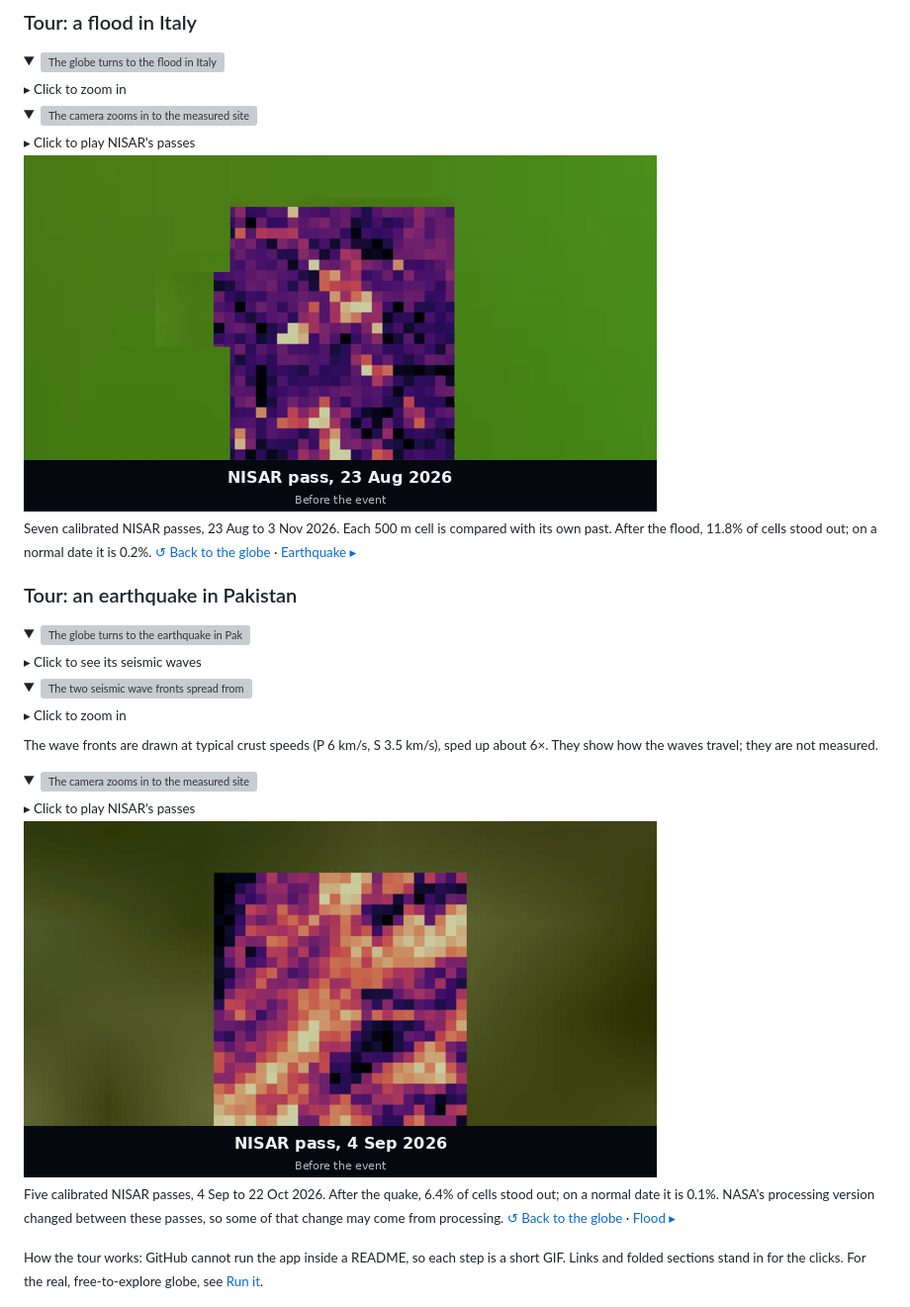
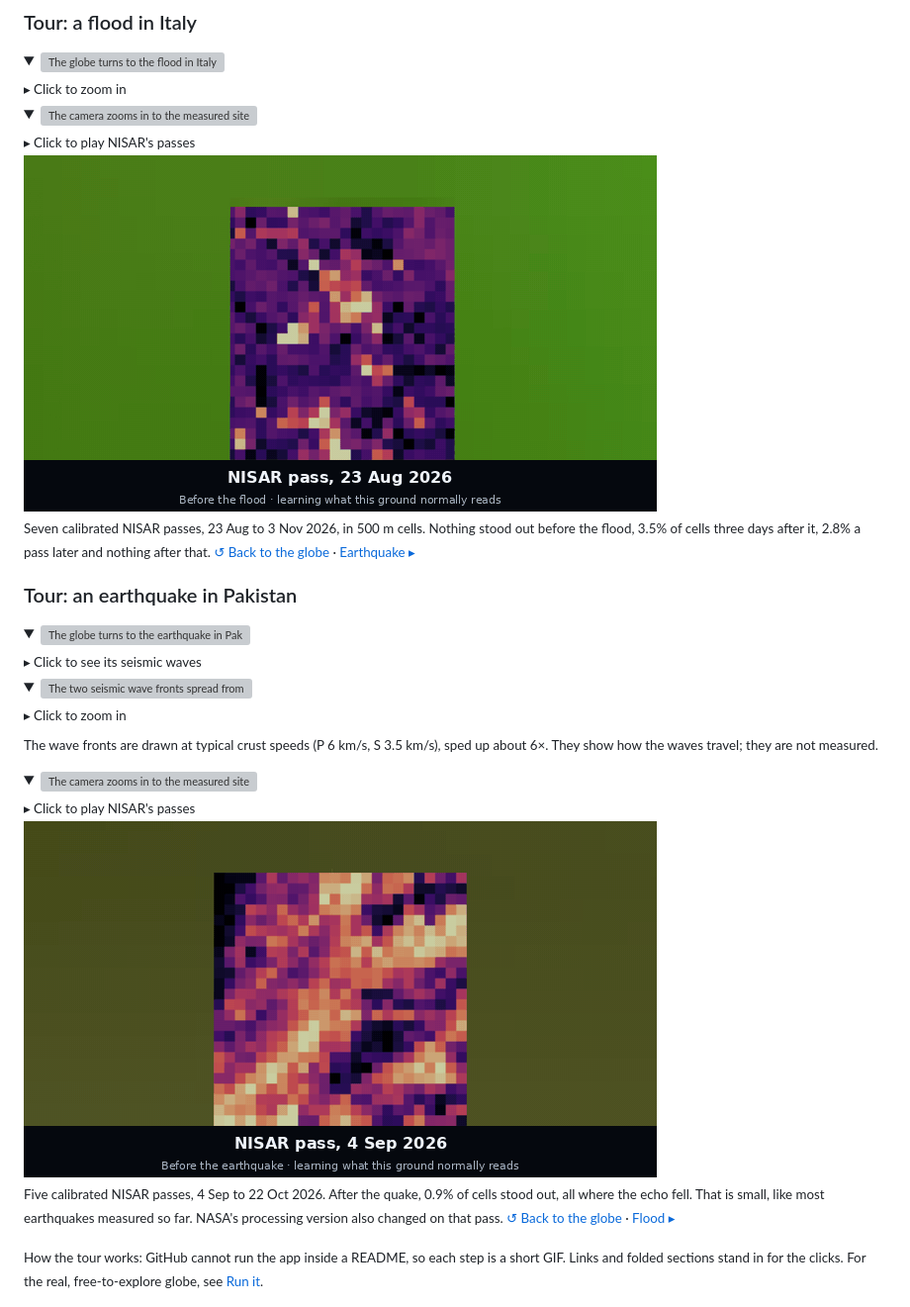
Before and after one commit to trisrota-commits/Dancing_with_the_SARs_NASA_Challenge, a Markdown page: README.md, the part around one of its changes. Shown at 99% size. GitHub-like rendering; pictures changed too: docs/img/tour/play-left.gif, docs/img/tour/play-right.gif; folded sections open; grey boxes are pictures that could not be loaded.

```diff
--- a/README.md
+++ b/README.md
@@ -73,6 +73,6 @@ pass over any spot, the real star sky and sunlight.
 
-<sub>Seven calibrated NISAR passes, 23 Aug to 3 Nov 2026. Each 500 m cell is compared with its own past.
-After the flood, 11.8% of cells stood out; on a normal date it is 0.2%.
+<sub>Seven calibrated NISAR passes, 23 Aug to 3 Nov 2026, in 500 m cells. Nothing stood out before the flood,
+3.5% of cells three days after it, 2.8% a pass later and nothing after that.
 <a href="#take-the-tour-click-the-globe">↺ Back to the globe</a> · <a href="#tour-an-earthquake-in-pakistan">Earthquake ▸</a></sub>
 
 </details>
@@ -95,6 +95,6 @@ After the flood, 11.8% of cells stood out; on a normal date it is 0.2%.
 
-<sub>Five calibrated NISAR passes, 4 Sep to 22 Oct 2026. After the quake, 6.4% of cells stood out; on a normal date it is 0.1%.
-NASA's processing version changed between these passes, so some of that change may come from processing.
+<sub>Five calibrated NISAR passes, 4 Sep to 22 Oct 2026. After the quake, 0.9% of cells stood out, all where the echo fell.
+That is small, like most earthquakes measured so far. NASA's processing version also changed on that pass.
 <a href="#take-the-tour-click-the-globe">↺ Back to the globe</a> · <a href="#tour-a-flood-in-italy">Flood ▸</a></sub>
 
 </details>
```
Also changed, not shown: other parts of README.md (+2 -2 lines), 2 other files.
